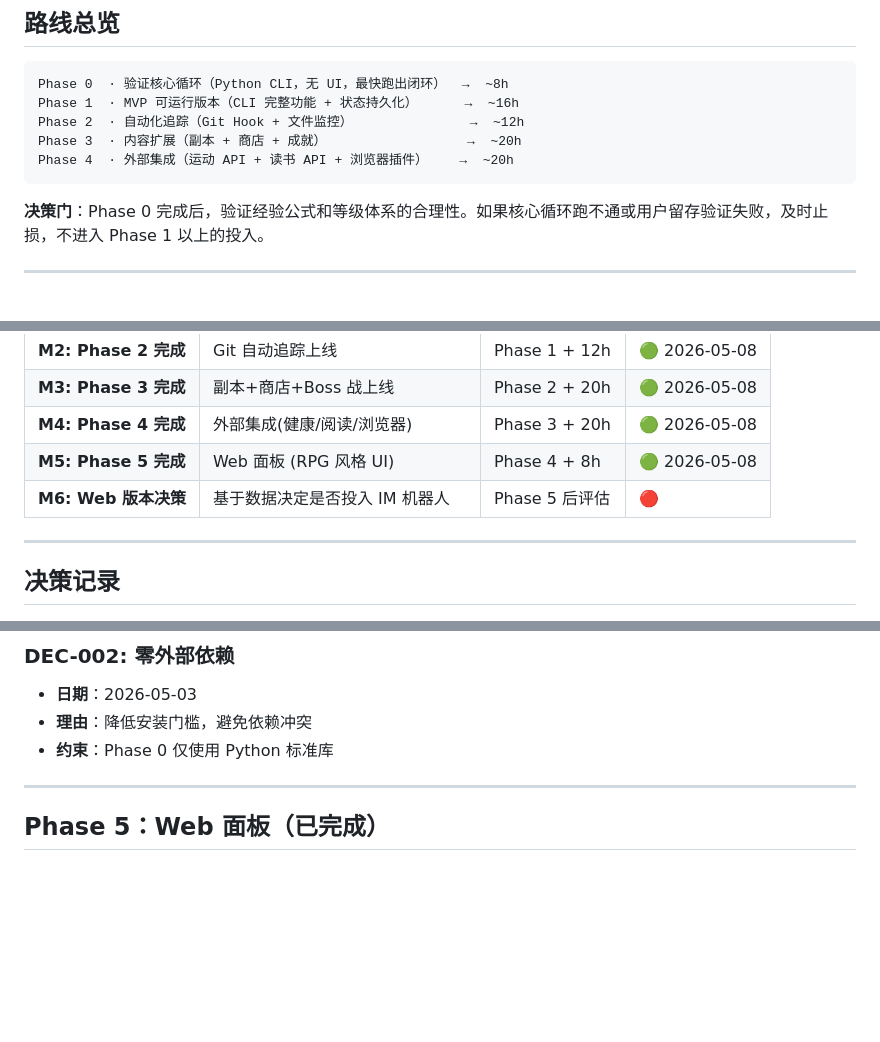
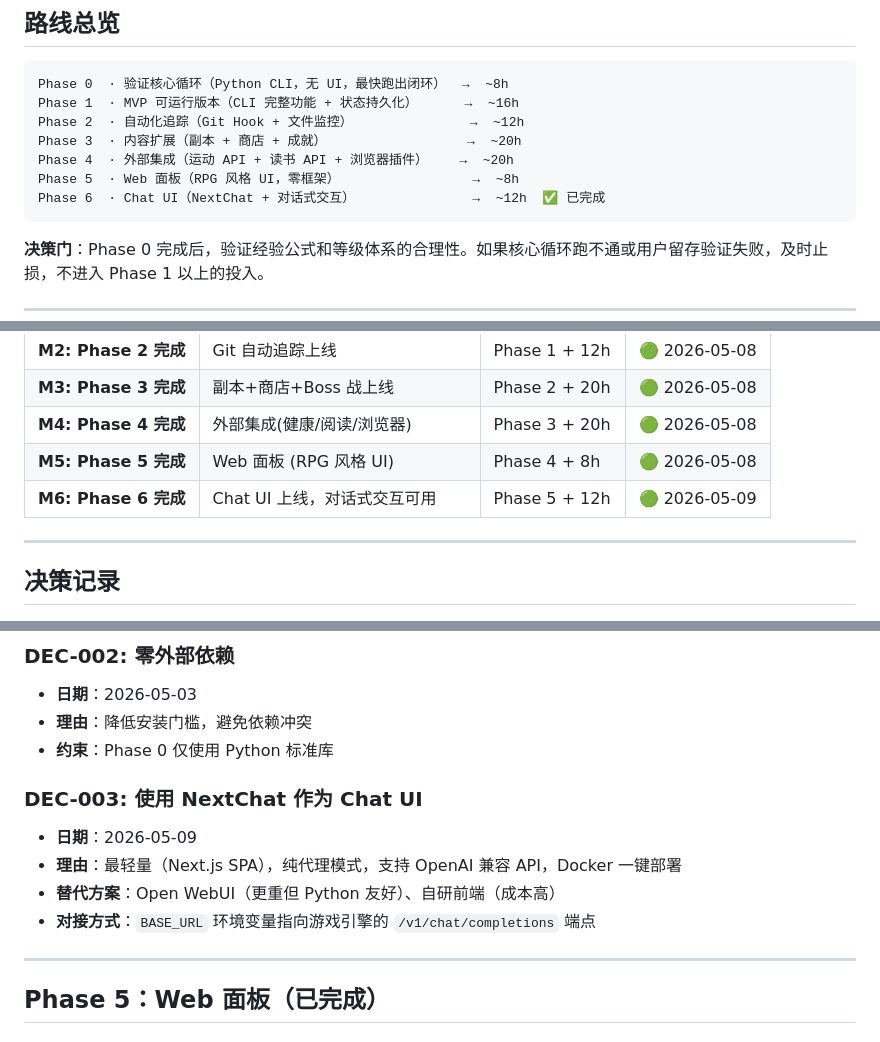
Before and after one commit to CRF2004/shadow-system, a Markdown page: plan.md, 3 parts joined by grey strips. Drawn GitHub-style; blank space fills up the shorter version.

Commit message:
docs: update plan.md to mark Phase 6 complete
Co-Authored-By: Claude Opus 4.6 <noreply@anthropic.com>

````diff
--- a/plan.md
+++ b/plan.md
@@ -12,6 +12,8 @@ Phase 1  · MVP 可运行版本（CLI 完整功能 + 状态持久化）      →
 Phase 2  · 自动化追踪（Git Hook + 文件监控）               →  ~12h
 Phase 3  · 内容扩展（副本 + 商店 + 成就）                  →  ~20h
 Phase 4  · 外部集成（运动 API + 读书 API + 浏览器插件）    →  ~20h
+Phase 5  · Web 面板（RPG 风格 UI，零框架）                 →  ~8h
+Phase 6  · Chat UI（NextChat + 对话式交互）               →  ~12h  ✅ 已完成
 ```
 
 **决策门**：Phase 0 完成后，验证经验公式和等级体系的合理性。如果核心循环跑不通或用户留存验证失败，及时止损，不进入 Phase 1 以上的投入。
@@ -170,7 +172,7 @@ Phase 4  · 外部集成（运动 API + 读书 API + 浏览器插件）    →
 | **M3: Phase 3 完成** | 副本+商店+Boss 战上线 | Phase 2 + 20h | 🟢 2026-05-08 |
 | **M4: Phase 4 完成** | 外部集成(健康/阅读/浏览器) | Phase 3 + 20h | 🟢 2026-05-08 |
 | **M5: Phase 5 完成** | Web 面板 (RPG 风格 UI) | Phase 4 + 8h | 🟢 2026-05-08 |
-| **M6: Web 版本决策** | 基于数据决定是否投入 IM 机器人 | Phase 5 后评估 | 🔴 |
+| **M6: Phase 6 完成** | Chat UI 上线，对话式交互可用 | Phase 5 + 12h | 🟢 2026-05-09 |
 
 ---
 
@@ -186,6 +188,12 @@ Phase 4  · 外部集成（运动 API + 读书 API + 浏览器插件）    →
 - **日期**：2026-05-03
 - **理由**：降低安装门槛，避免依赖冲突
 - **约束**：Phase 0 仅使用 Python 标准库
+
+### DEC-003: 使用 NextChat 作为 Chat UI
+- **日期**：2026-05-09
+- **理由**：最轻量（Next.js SPA），纯代理模式，支持 OpenAI 兼容 API，Docker 一键部署
+- **替代方案**：Open WebUI（更重但 Python 友好）、自研前端（成本高）
+- **对接方式**：`BASE_URL` 环境变量指向游戏引擎的 `/v1/chat/completions` 端点
 
 ---
 
````
Also changed, not shown: other parts of plan.md (+63 -2 lines).
